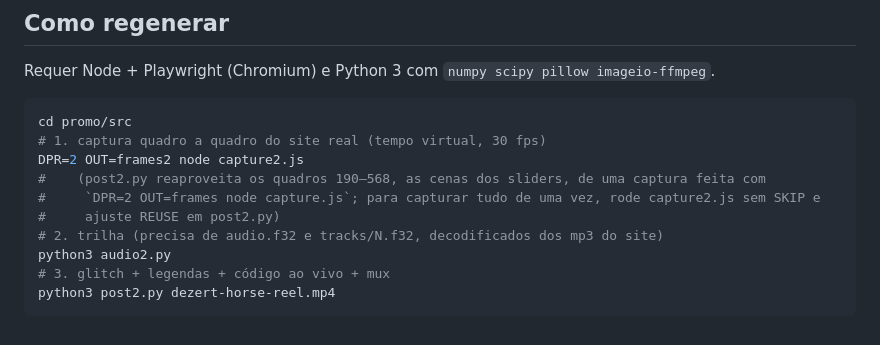
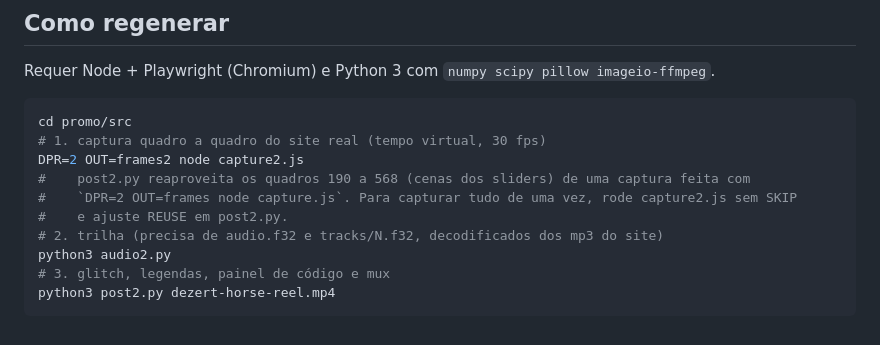
Before and after one commit to ganwalk/cavalo, a Markdown page: promo/README.md, the part around one of its changes. Drawn GitHub-style.

````diff
--- a/promo/README.md
+++ b/promo/README.md
@@ -55,11 +52,11 @@ Requer Node + Playwright (Chromium) e Python 3 com `numpy scipy pillow imageio-f
 cd promo/src
 # 1. captura quadro a quadro do site real (tempo virtual, 30 fps)
 DPR=2 OUT=frames2 node capture2.js
-#    (post2.py reaproveita os quadros 190–568, as cenas dos sliders, de uma captura feita com
-#     `DPR=2 OUT=frames node capture.js`; para capturar tudo de uma vez, rode capture2.js sem SKIP e
-#     ajuste REUSE em post2.py)
+#    post2.py reaproveita os quadros 190 a 568 (cenas dos sliders) de uma captura feita com
+#    `DPR=2 OUT=frames node capture.js`. Para capturar tudo de uma vez, rode capture2.js sem SKIP
+#    e ajuste REUSE em post2.py.
 # 2. trilha (precisa de audio.f32 e tracks/N.f32, decodificados dos mp3 do site)
 python3 audio2.py
-# 3. glitch + legendas + código ao vivo + mux
+# 3. glitch, legendas, painel de código e mux
 python3 post2.py dezert-horse-reel.mp4
 ```
````
Also changed, not shown: other parts of promo/README.md (+28 -31 lines).
